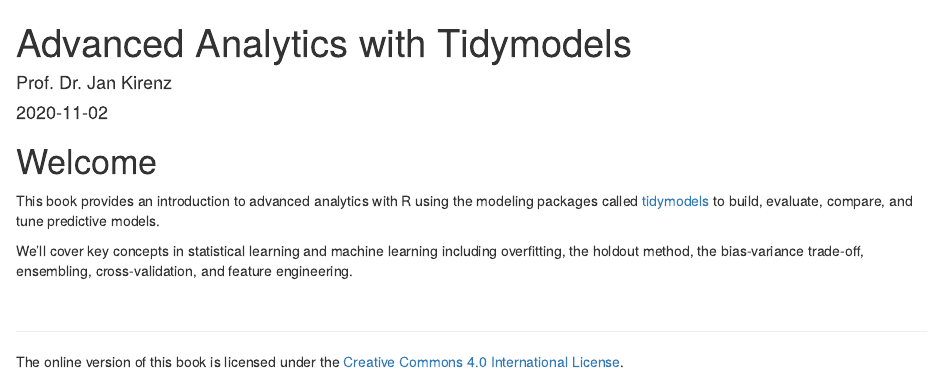
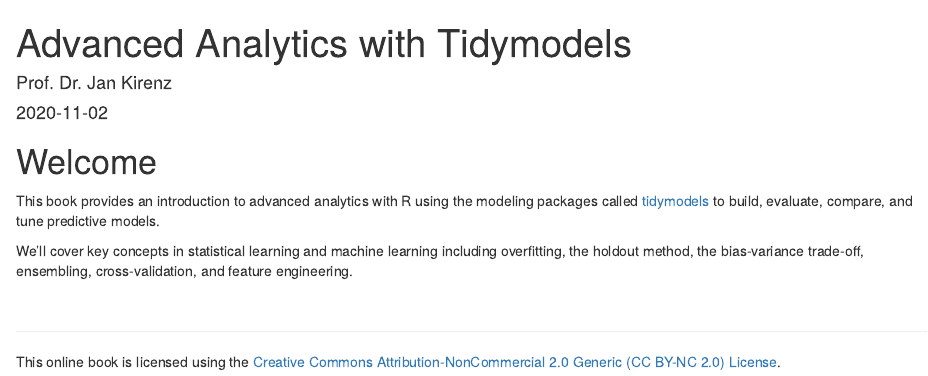
Before and after one commit to kirenz/advanced-analytics, an R Markdown document (index.Rmd): the page in a window 1100 px wide, from its top. Rendered offline with R 4.5, knitr and Pandoc, with nearby package versions; drawn as R Markdown's standard HTML page in place of the format the file asks for.

Commit message:
Minor updates

```diff
--- a/index.Rmd
+++ b/index.Rmd
@@ -22,7 +22,7 @@
 
 ***
 
-The online version of this book is licensed under the [Creative Commons 4.0 International License](https://creativecommons.org/licenses/by/4.0/).
+This online book is licensed using the [Creative Commons Attribution-NonCommercial 2.0 Generic (CC BY-NC 2.0) License](https://creativecommons.org/licenses/by-nc/2.0/).
 
 
 \
```
Also changed, not shown: README.md, advanced-analytics.pdf, advanced-analytics.tex, index.html, search_index.json, 2 other files.
